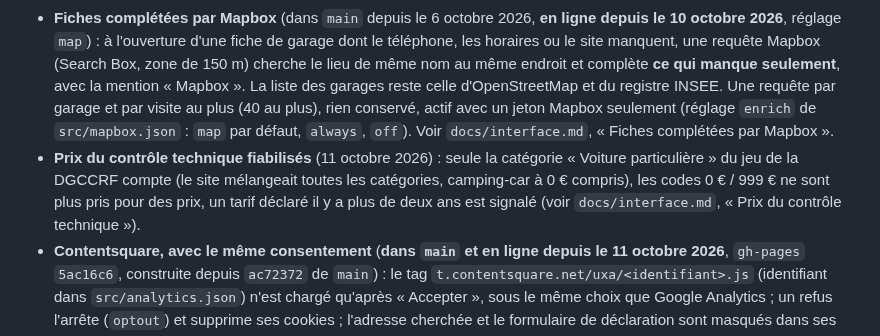
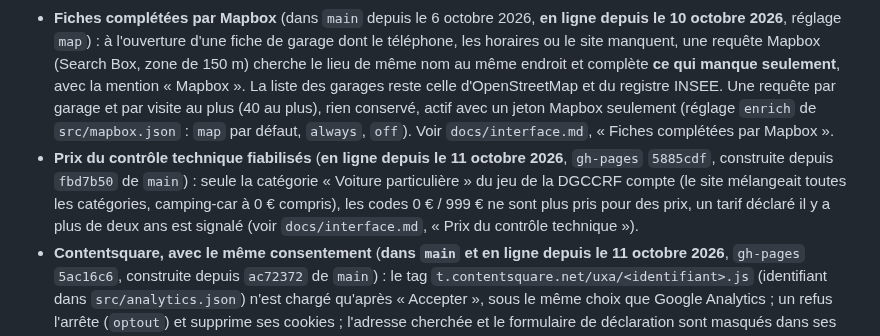
Before and after one commit to Floriancrt/Pixcar, a Markdown page: README.md, the part around the change. Rendered like a GitHub page.

Commit message:
Documentation : prix du contrôle technique en ligne (gh-pages 5885cdf, construite depuis fbd7b50)
Co-Authored-By: Claude Opus 5.5 <noreply@anthropic.com>
Claude-Session: https://claude.ai/code/session_013FRZ5DJgcYtpVpZdjo8ANP

```diff
--- a/README.md
+++ b/README.md
@@ -66,7 +66,7 @@ Il faut un Chromium pour Playwright (`npx playwright install chromium`) et `open
 - **Table de garages (Overture Maps), dans `main` et en ligne pour la Haute-Garonne seulement** (6 octobre 2026, étape 1 de la mise en ligne par étapes) : des tuiles JSON statiques, construites hors ligne par `scripts/garages/build.py` (Overture sur S3, doublons réunis, lieux fermés retirés d'après le registre SIRENE), jointes au site par `node scripts/build.mjs --garages <dossier>` et lues par la page **en même temps qu'OpenStreetMap** : un garage d'OpenStreetMap n'est complété que de ce qui lui manque (téléphone, site, adresse), un garage absent est ajouté avec la mention « à titre indicatif », et si la table manque la page est celle d'avant. Autour de Cazères (10 km, vraie page, vraies tuiles) : **9 garages → 21, téléphones 5 → 18, sites 4 → 16, 8 Ko par recherche** ; horaires inchangés (la table n'en a pas). Sans l'option, aucun changement. Voir `docs/exploitation.md` (section 8, dont ce qu'il faut faire valider avant l'ouverture : texte de confidentialité modifié, licences), `docs/interface.md`, `docs/architecture.md`.
 - **Fond de carte Mapbox** (**en ligne depuis le 10 octobre 2026** : jeton public dans `src/mapbox.json`, lu par la seule version `--pages`) : tuiles Mapbox de 512 px à la place du Plan IGN, repli automatique sur l'IGN puis CARTO si Mapbox refuse ; jeton public seulement, à restreindre à `pixcar.fr` dans le compte Mapbox ; crédit sur la carte et texte de confidentialité adaptés. Les garages viennent toujours d'OpenStreetMap (voir `docs/interface.md`, « Fond de carte (Mapbox) »).
 - **Fiches complétées par Mapbox** (dans `main` depuis le 6 octobre 2026, **en ligne depuis le 10 octobre 2026**, réglage `map`) : à l'ouverture d'une fiche de garage dont le téléphone, les horaires ou le site manquent, une requête Mapbox (Search Box, zone de 150 m) cherche le lieu de même nom au même endroit et complète **ce qui manque seulement**, avec la mention « Mapbox ». La liste des garages reste celle d'OpenStreetMap et du registre INSEE. Une requête par garage et par visite au plus (40 au plus), rien conservé, actif avec un jeton Mapbox seulement (réglage `enrich` de `src/mapbox.json` : `map` par défaut, `always`, `off`). Voir `docs/interface.md`, « Fiches complétées par Mapbox ».
-- **Prix du contrôle technique fiabilisés** (11 octobre 2026) : seule la catégorie « Voiture particulière » du jeu de la DGCCRF compte (le site mélangeait toutes les catégories, camping-car à 0 € compris), les codes 0 € / 999 € ne sont plus pris pour des prix, un tarif déclaré il y a plus de deux ans est signalé (voir `docs/interface.md`, « Prix du contrôle technique »).
+- **Prix du contrôle technique fiabilisés** (**en ligne depuis le 11 octobre 2026**, `gh-pages` `5885cdf`, construite depuis `fbd7b50` de `main`) : seule la catégorie « Voiture particulière » du jeu de la DGCCRF compte (le site mélangeait toutes les catégories, camping-car à 0 € compris), les codes 0 € / 999 € ne sont plus pris pour des prix, un tarif déclaré il y a plus de deux ans est signalé (voir `docs/interface.md`, « Prix du contrôle technique »).
 - **Contentsquare, avec le même consentement** (**dans `main` et en ligne depuis le 11 octobre 2026**, `gh-pages` `5ac16c6`, construite depuis `ac72372` de `main`) : le tag `t.contentsquare.net/uxa/<identifiant>.js` (identifiant dans `src/analytics.json`) n'est chargé qu'après « Accepter », sous le même choix que Google Analytics ; un refus l'arrête (`optout`) et supprime ses cookies ; l'adresse cherchée et le formulaire de déclaration sont masqués dans ses enregistrements ; texte de confidentialité et politique de sécurité adaptés (voir `docs/interface.md`). Avec lui : `favicon.ico` (16, 32, 48 px) et la nouvelle description pour les moteurs de recherche, recherche de l'en-tête élargie pour les adresses longues, trait des fiches mobiles abaissé sous « Appeler ».
 - **Mesure d'audience Google Analytics, avec consentement** (dans `main` et publiée sur `pixcar.fr` depuis le 5 octobre 2026) : bandeau « Refuser / Accepter » de même poids ; rien n'est envoyé ni déposé avant l'accord, retrait possible, choix gardé six mois ; seulement dans la version publiée (identifiant de `src/analytics.json`) ; texte de confidentialité et politique de sécurité adaptés (voir `docs/interface.md`, « Mesure d'audience »).
 - **La ville dans la puce distance des cartes** (« 2,5 km · Bron ») : lue dans les balises OpenStreetMap, l'adresse ou, pour un garage qui n'a ni l'un ni l'autre, demandée à la Base Adresse Nationale pour les cartes qui entrent à l'écran (voir `docs/interface.md`).
```
Also changed, not shown: docs/exploitation.md (+2 -0 lines).
